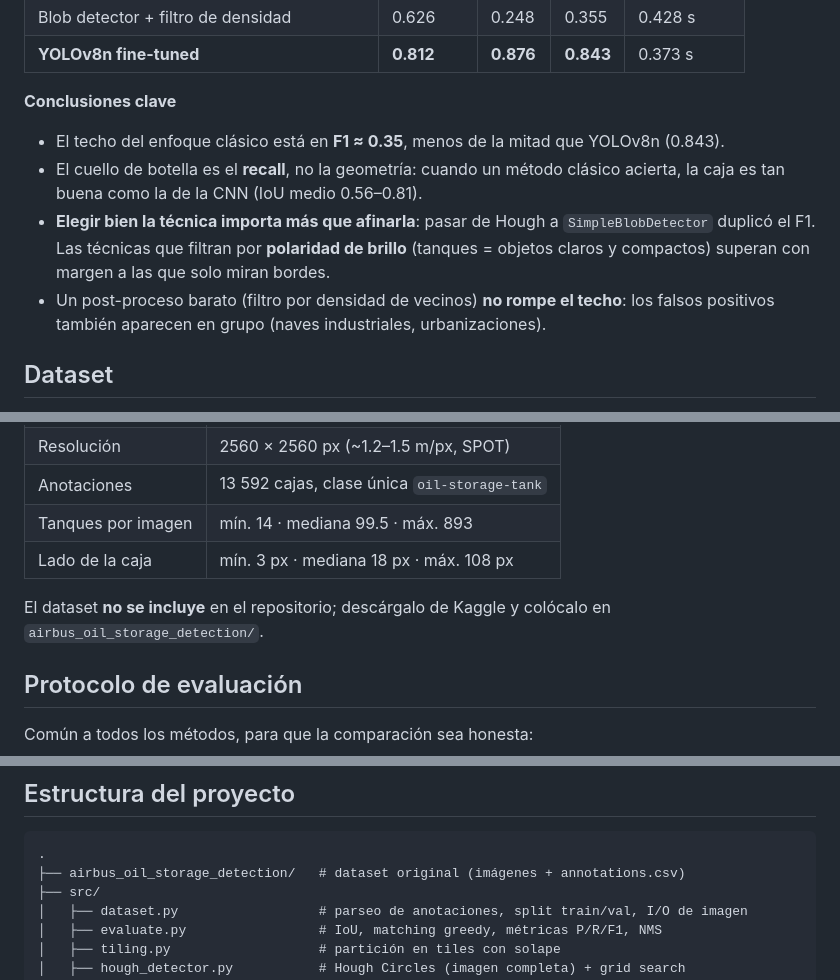
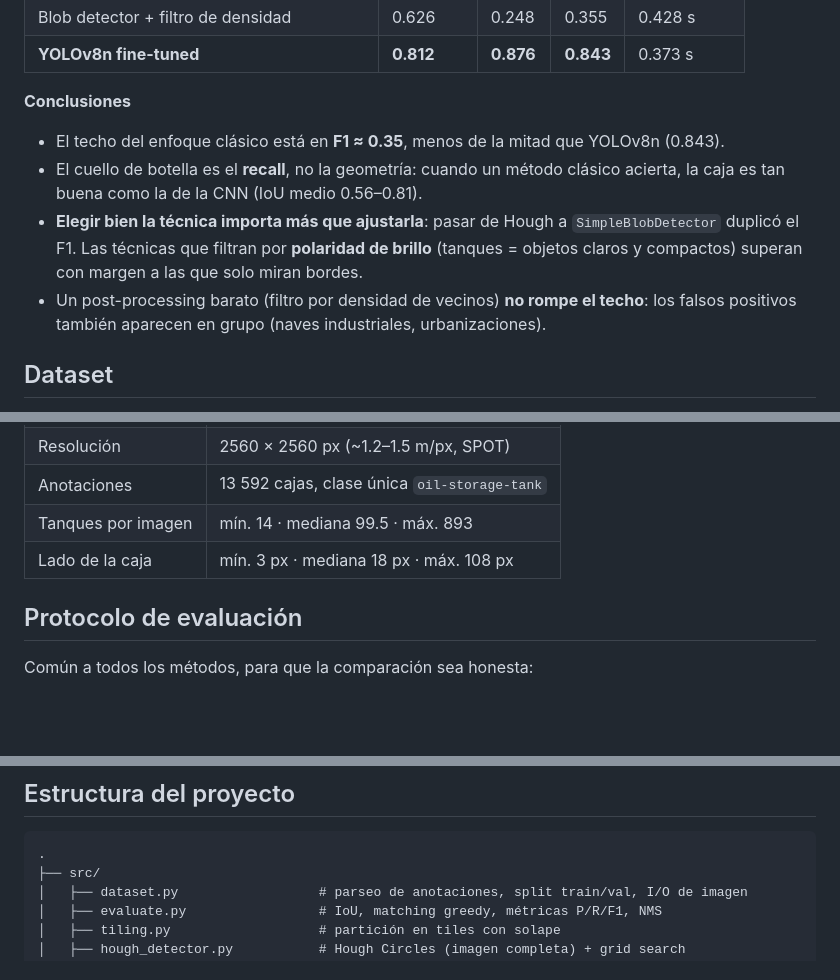
Before and after one commit to Potzon/oil_storage_detection_airbus, a Markdown page: README.md, 3 parts joined by grey strips. Drawn GitHub-style; blank space fills up the shorter version.

````diff
--- a/README.md
+++ b/README.md
@@ -23,15 +23,15 @@ Evaluación sobre 20 imágenes de validación (IoU ≥ 0.5):
 | Blob detector + filtro de densidad | 0.626 | 0.248 | 0.355 | 0.428 s |
 | **YOLOv8n fine-tuned** | **0.812** | **0.876** | **0.843** | 0.373 s |
 
-**Conclusiones clave**
+**Conclusiones**
 
 - El techo del enfoque clásico está en **F1 ≈ 0.35**, menos de la mitad que YOLOv8n (0.843).
 - El cuello de botella es el **recall**, no la geometría: cuando un método clásico acierta,
   la caja es tan buena como la de la CNN (IoU medio 0.56–0.81).
-- **Elegir bien la técnica importa más que afinarla**: pasar de Hough a `SimpleBlobDetector`
+- **Elegir bien la técnica importa más que ajustarla**: pasar de Hough a `SimpleBlobDetector`
   duplicó el F1. Las técnicas que filtran por **polaridad de brillo** (tanques = objetos
   claros y compactos) superan con margen a las que solo miran bordes.
-- Un post-proceso barato (filtro por densidad de vecinos) **no rompe el techo**: los falsos
+- Un post-processing barato (filtro por densidad de vecinos) **no rompe el techo**: los falsos
   positivos también aparecen en grupo (naves industriales, urbanizaciones).
 
 ## Dataset
@@ -46,9 +46,6 @@ Evaluación sobre 20 imágenes de validación (IoU ≥ 0.5):
 | Anotaciones | 13 592 cajas, clase única `oil-storage-tank` |
 | Tanques por imagen | mín. 14 · mediana 99.5 · máx. 893 |
 | Lado de la caja | mín. 3 px · mediana 18 px · máx. 108 px |
-
-El dataset **no se incluye** en el repositorio; descárgalo de Kaggle y colócalo en
-`airbus_oil_storage_detection/`.
 
 ## Protocolo de evaluación
 
@@ -65,7 +62,6 @@ Común a todos los métodos, para que la comparación sea honesta:
 
 ```
 .
-├── airbus_oil_storage_detection/   # dataset original (imágenes + annotations.csv)
 ├── src/
 │   ├── dataset.py                  # parseo de anotaciones, split train/val, I/O de imagen
 │   ├── evaluate.py                 # IoU, matching greedy, métricas P/R/F1, NMS
````
Also changed, not shown: other parts of README.md (+4 -47 lines).
